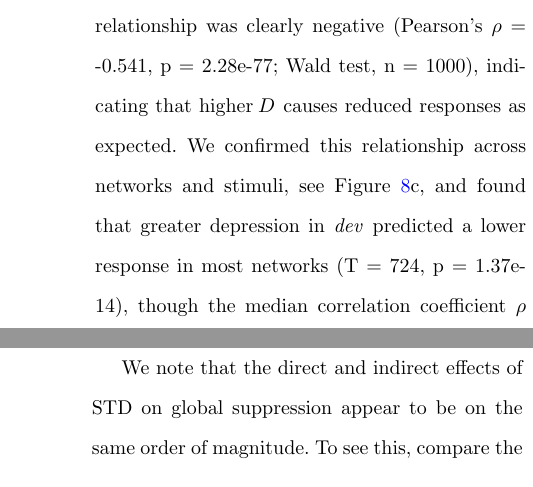
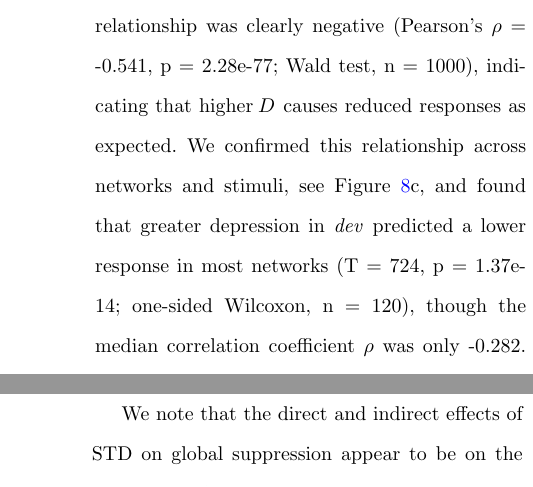
Before and after one commit to kernfel/plasticity-synergy-deviance-detection-history, a LaTeX paper (paper-1/manuscript.tex): two parts of the columns of pages 19 and 20 of 23, joined at a grey line, cut so that both start at the same text. Compiled offline with pdfLaTeX.

Commit message:
Fixed missing test indicator

```diff
--- a/paper-1/manuscript.tex
+++ b/paper-1/manuscript.tex
@@ -356,7 +356,7 @@ As noted above, we hypothesized that, in the full model, STD is directly respons
 In Figure \ref{fig8}a, we see that target trials (top) experienced depression across large parts of the sample network in both sequences. The \msc{} sequence, however, clearly evoked greater depression, as borne out in the contrast $\Delta \D{A}{i}$, which was negative throughout. Conversely, depression in B trials (bottom) was spatially more clustered around the stimulation site in both sequences. In the \msc{} sequence, we can attribute the difference between A and B primarily to different response patterns: The context, and thus $x$, was approximately the same, but responses to B tended not to spread out as much in this network. However, in the \dev{} sequence, the B response was limited almost exclusively to a very local patch around the stimulation site, with depression therefore similarly spatially limited. As a result, the contrast $\Delta \D{B}{i}$ was slightly reduced in the periphery, but strikingly elevated near the stimulation site, indicating greatly increased synaptic depression in \dev{}.
 % TODO: After "different response patterns", clarify that these are caused by structural, not dynamic, differences
 
-To show that $\D{}{}$ captures not only changes in $V_m$, by definition, but also in the resulting response, we correlated $\Delta \D{A}{i}$ with $\Delta \R{A}{i}$ across neurons of the sample network. Notice that this mirrors the correlation shown in Figure \ref{fig4} between $\Delta \T{A}{i}$ and $\Delta \R{A}{i}$. As shown in Figure \ref{fig8}b, the relationship was clearly negative (Pearson's $\rho$ = -0.541, p = 2.28e-77; Wald test, n = 1000), indicating that higher $\D{}{}$ causes reduced responses as expected. We confirmed this relationship across networks and stimuli, see Figure \ref{fig8}c, and found that greater depression in \dev{} predicted a lower response in most networks (T = 724, p = 1.37e-14), though the median correlation coefficient $\rho$ was only -0.282. We note that calculating this same correlation in the model with STD only yields no significantly negative dependence (T = 3.99e+03, p = 0.828; see Figure \ref{sfig8}).
+To show that $\D{}{}$ captures not only changes in $V_m$, by definition, but also in the resulting response, we correlated $\Delta \D{A}{i}$ with $\Delta \R{A}{i}$ across neurons of the sample network. Notice that this mirrors the correlation shown in Figure \ref{fig4} between $\Delta \T{A}{i}$ and $\Delta \R{A}{i}$. As shown in Figure \ref{fig8}b, the relationship was clearly negative (Pearson's $\rho$ = -0.541, p = 2.28e-77; Wald test, n = 1000), indicating that higher $\D{}{}$ causes reduced responses as expected. We confirmed this relationship across networks and stimuli, see Figure \ref{fig8}c, and found that greater depression in \dev{} predicted a lower response in most networks (T = 724, p = 1.37e-14; one-sided Wilcoxon, n = 120), though the median correlation coefficient $\rho$ was only -0.282. We note that calculating this same correlation in the model with STD only yields no significantly negative dependence (T = 3.99e+03, p = 0.828; see Figure \ref{sfig8}).
 
 Having gained a rough intuition of how individual neurons are affected by STD, we now turn to its effect on the network, working with statistics across networks and stimuli. First, in Figure \ref{fig8}d, we recapitulate the logic established in Figure \ref{fig6}: Given the spatial clustering of $\D{B}{i}$, we surmised a similar local suppression effect as with TA. We found that, indeed, neurons responding early to stimulation in B showed greater depression in \dev{} than \msc{} ($\Delta \D{B}{early} > 0$: T = 7.26e+03, p = 1.01e-21; one-sided Wilcoxon, n = 120), while the late portion had slightly reduced depression ($\Delta \D{B}{late} < 0$: T = 2.24e+03, p = 0.000133). We can relate this directly to the non-target response contrasts in the early and late portions shown in Figure \ref{fig7}a, which followed a similar pattern, and take this to indicate that the increased presentation of B in \dev{} causes local suppression in terms of $\D{}{}$. % Possible concern: The relationship dXnotA ~ dD^B is not clearly established.
 
```
